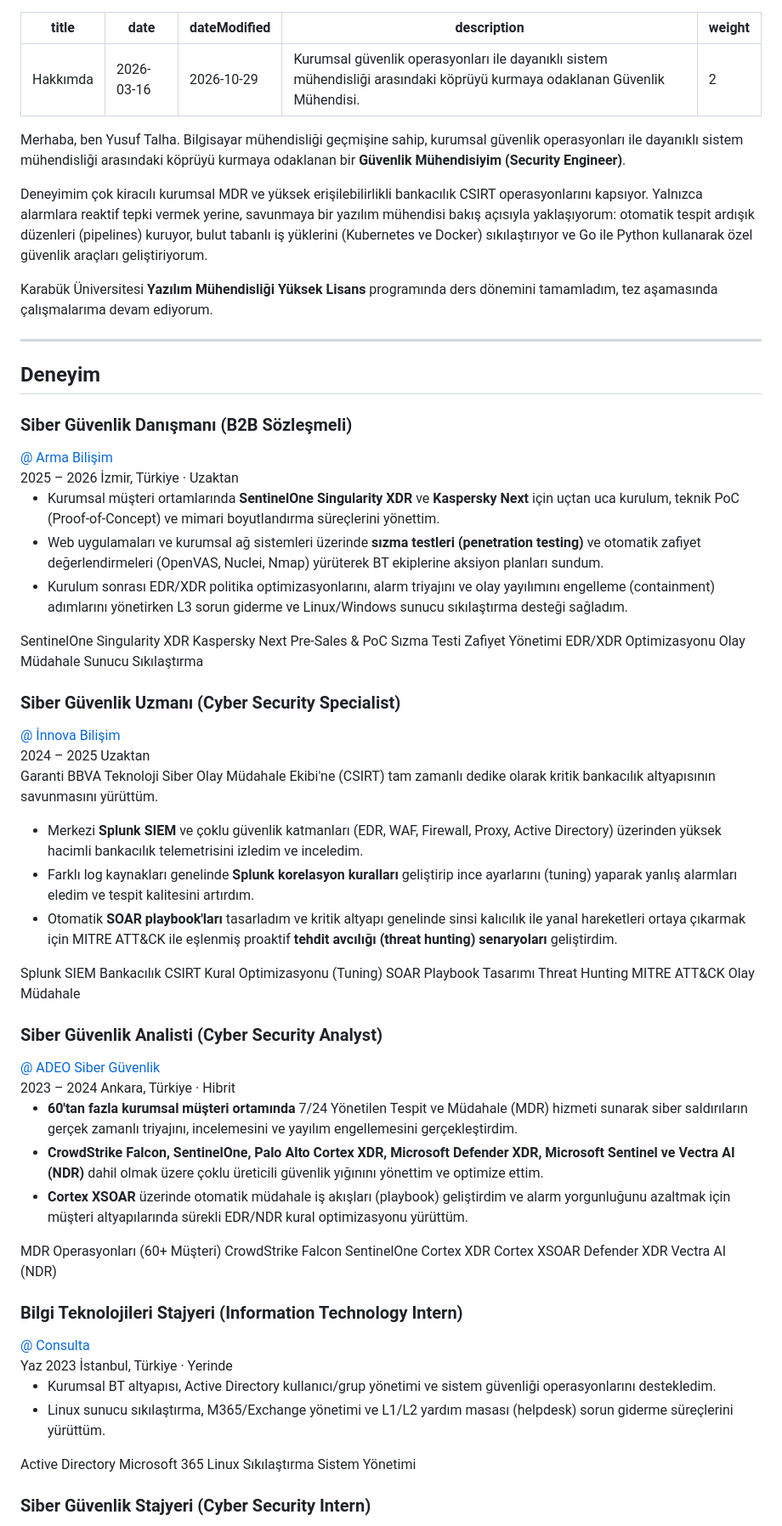
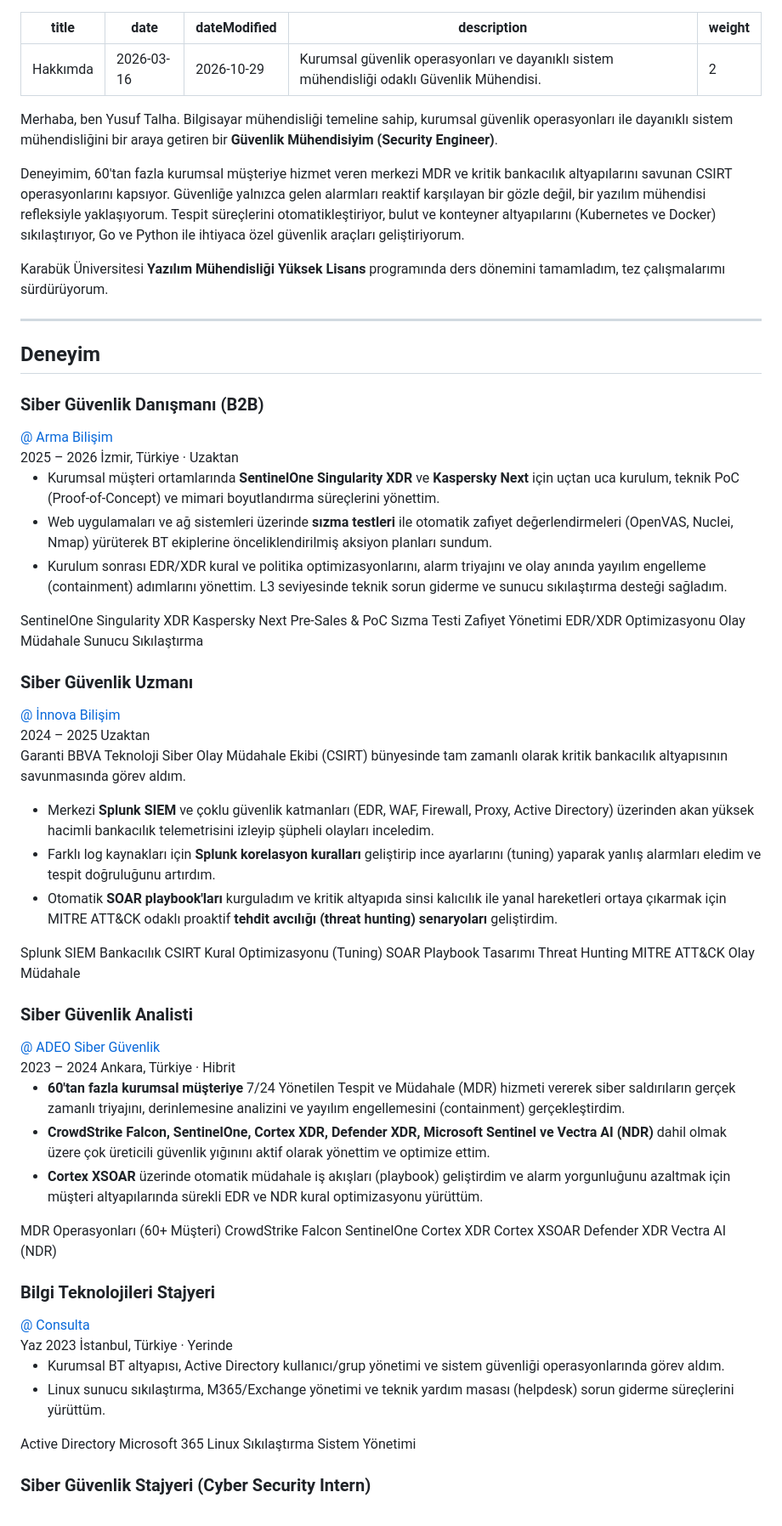
Before and after one commit to ytalharabaci/portfolio, a Markdown page: content/about/index.tr.md, the part around the change. Shown at 85% size. Rendered like a GitHub page.

Commit message:
fix: improve clarity and accuracy in Turkish content across multiple sections

```diff
--- a/content/about/index.tr.md
+++ b/content/about/index.tr.md
@@ -2,15 +2,15 @@
 title: "Hakkımda"
 date: 2026-03-16
 dateModified: 2026-10-29
-description: "Kurumsal güvenlik operasyonları ile dayanıklı sistem mühendisliği arasındaki köprüyü kurmaya odaklanan Güvenlik Mühendisi."
+description: "Kurumsal güvenlik operasyonları ve dayanıklı sistem mühendisliği odaklı Güvenlik Mühendisi."
 weight: 2
 ---
 
-Merhaba, ben Yusuf Talha. Bilgisayar mühendisliği geçmişine sahip, kurumsal güvenlik operasyonları ile dayanıklı sistem mühendisliği arasındaki köprüyü kurmaya odaklanan bir **Güvenlik Mühendisiyim (Security Engineer)**.
+Merhaba, ben Yusuf Talha. Bilgisayar mühendisliği temeline sahip, kurumsal güvenlik operasyonları ile dayanıklı sistem mühendisliğini bir araya getiren bir **Güvenlik Mühendisiyim (Security Engineer)**.
 
-Deneyimim çok kiracılı kurumsal MDR ve yüksek erişilebilirlikli bankacılık CSIRT operasyonlarını kapsıyor. Yalnızca alarmlara reaktif tepki vermek yerine, savunmaya bir yazılım mühendisi bakış açısıyla yaklaşıyorum: otomatik tespit ardışık düzenleri (pipelines) kuruyor, bulut tabanlı iş yüklerini (Kubernetes ve Docker) sıkılaştırıyor ve Go ile Python kullanarak özel güvenlik araçları geliştiriyorum.
+Deneyimim, 60'tan fazla kurumsal müşteriye hizmet veren merkezi MDR ve kritik bankacılık altyapılarını savunan CSIRT operasyonlarını kapsıyor. Güvenliğe yalnızca gelen alarmları reaktif karşılayan bir gözle değil, bir yazılım mühendisi refleksiyle yaklaşıyorum. Tespit süreçlerini otomatikleştiriyor, bulut ve konteyner altyapılarını (Kubernetes ve Docker) sıkılaştırıyor, Go ve Python ile ihtiyaca özel güvenlik araçları geliştiriyorum.
 
-Karabük Üniversitesi **Yazılım Mühendisliği Yüksek Lisans** programında ders dönemini tamamladım, tez aşamasında çalışmalarıma devam ediyorum.
+Karabük Üniversitesi **Yazılım Mühendisliği Yüksek Lisans** programında ders dönemini tamamladım, tez çalışmalarımı sürdürüyorum.
 
 ---
 
@@ -24,7 +24,7 @@ Karabük Üniversitesi **Yazılım Mühendisliği Yüksek Lisans** programında
     <div class="experience-card">
       <div class="exp-header">
         <div class="exp-title-group">
-          <h3>Siber Güvenlik Danışmanı (B2B Sözleşmeli)</h3>
+          <h3>Siber Güvenlik Danışmanı (B2B)</h3>
           <a href="https://armabilisim.com.tr/" class="exp-company" target="_blank">@ Arma Bilişim</a>
         </div>
         <div class="exp-meta">
@@ -34,8 +34,8 @@ Karabük Üniversitesi **Yazılım Mühendisliği Yüksek Lisans** programında
       </div>
       <ul class="exp-details">
         <li>Kurumsal müşteri ortamlarında <strong>SentinelOne Singularity XDR</strong> ve <strong>Kaspersky Next</strong> için uçtan uca kurulum, teknik PoC (Proof-of-Concept) ve mimari boyutlandırma süreçlerini yönettim.</li>
-        <li>Web uygulamaları ve kurumsal ağ sistemleri üzerinde <strong>sızma testleri (penetration testing)</strong> ve otomatik zafiyet değerlendirmeleri (OpenVAS, Nuclei, Nmap) yürüterek BT ekiplerine aksiyon planları sundum.</li>
-        <li>Kurulum sonrası EDR/XDR politika optimizasyonlarını, alarm triyajını ve olay yayılımını engelleme (containment) adımlarını yönetirken L3 sorun giderme ve Linux/Windows sunucu sıkılaştırma desteği sağladım.</li>
+        <li>Web uygulamaları ve ağ sistemleri üzerinde <strong>sızma testleri</strong> ile otomatik zafiyet değerlendirmeleri (OpenVAS, Nuclei, Nmap) yürüterek BT ekiplerine önceliklendirilmiş aksiyon planları sundum.</li>
+        <li>Kurulum sonrası EDR/XDR kural ve politika optimizasyonlarını, alarm triyajını ve olay anında yayılım engelleme (containment) adımlarını yönettim. L3 seviyesinde teknik sorun giderme ve sunucu sıkılaştırma desteği sağladım.</li>
       </ul>
       <div class="exp-skills">
         <span class="skill-tag">SentinelOne Singularity XDR</span>
@@ -55,7 +55,7 @@ Karabük Üniversitesi **Yazılım Mühendisliği Yüksek Lisans** programında
     <div class="experience-card">
       <div class="exp-header">
         <div class="exp-title-group">
-          <h3>Siber Güvenlik Uzmanı (Cyber Security Specialist)</h3>
+          <h3>Siber Güvenlik Uzmanı</h3>
           <a href="https://www.innova.com.tr/tr" class="exp-company" target="_blank">@ İnnova Bilişim</a>
         </div>
         <div class="exp-meta">
@@ -63,11 +63,11 @@ Karabük Üniversitesi **Yazılım Mühendisliği Yüksek Lisans** programında
           <span class="exp-location"><i class="fa-solid fa-location-dot"></i> Uzaktan</span>
         </div>
       </div>
-      <p class="exp-intro" style="font-size: 0.9em; margin-bottom: 0.5rem; color: var(--text-muted, #64748b);">Garanti BBVA Teknoloji Siber Olay Müdahale Ekibi'ne (CSIRT) tam zamanlı dedike olarak kritik bankacılık altyapısının savunmasını yürüttüm.</p>
+      <p class="exp-intro" style="font-size: 0.9em; margin-bottom: 0.5rem; color: var(--text-muted, #64748b);">Garanti BBVA Teknoloji Siber Olay Müdahale Ekibi (CSIRT) bünyesinde tam zamanlı olarak kritik bankacılık altyapısının savunmasında görev aldım.</p>
       <ul class="exp-details">
-        <li>Merkezi <strong>Splunk SIEM</strong> ve çoklu güvenlik katmanları (EDR, WAF, Firewall, Proxy, Active Directory) üzerinden yüksek hacimli bankacılık telemetrisini izledim ve inceledim.</li>
-        <li>Farklı log kaynakları genelinde <strong>Splunk korelasyon kuralları</strong> geliştirip ince ayarlarını (tuning) yaparak yanlış alarmları eledim ve tespit kalitesini artırdım.</li>
-        <li>Otomatik <strong>SOAR playbook'ları</strong> tasarladım ve kritik altyapı genelinde sinsi kalıcılık ile yanal hareketleri ortaya çıkarmak için MITRE ATT&CK ile eşlenmiş proaktif <strong>tehdit avcılığı (threat hunting) senaryoları</strong> geliştirdim.</li>
+        <li>Merkezi <strong>Splunk SIEM</strong> ve çoklu güvenlik katmanları (EDR, WAF, Firewall, Proxy, Active Directory) üzerinden akan yüksek hacimli bankacılık telemetrisini izleyip şüpheli olayları inceledim.</li>
+        <li>Farklı log kaynakları için <strong>Splunk korelasyon kuralları</strong> geliştirip ince ayarlarını (tuning) yaparak yanlış alarmları eledim ve tespit doğruluğunu artırdım.</li>
+        <li>Otomatik <strong>SOAR playbook'ları</strong> kurguladım ve kritik altyapıda sinsi kalıcılık ile yanal hareketleri ortaya çıkarmak için MITRE ATT&CK odaklı proaktif <strong>tehdit avcılığı (threat hunting) senaryoları</strong> geliştirdim.</li>
       </ul>
       <div class="exp-skills">
         <span class="skill-tag">Splunk SIEM</span>
@@ -86,7 +86,7 @@ Karabük Üniversitesi **Yazılım Mühendisliği Yüksek Lisans** programında
     <div class="experience-card">
       <div class="exp-header">
         <div class="exp-title-group">
-          <h3>Siber Güvenlik Analisti (Cyber Security Analyst)</h3>
+          <h3>Siber Güvenlik Analisti</h3>
           <a href="https://adeo.com.tr/" class="exp-company" target="_blank">@ ADEO Siber Güvenlik</a>
         </div>
         <div class="exp-meta">
@@ -95,9 +95,9 @@ Karabük Üniversitesi **Yazılım Mühendisliği Yüksek Lisans** programında
         </div>
       </div>
       <ul class="exp-details">
-        <li><strong>60'tan fazla kurumsal müşteri ortamında</strong> 7/24 Yönetilen Tespit ve Müdahale (MDR) hizmeti sunarak siber saldırıların gerçek zamanlı triyajını, incelemesini ve yayılım engellemesini gerçekleştirdim.</li>
-        <li><strong>CrowdStrike Falcon, SentinelOne, Palo Alto Cortex XDR, Microsoft Defender XDR, Microsoft Sentinel ve Vectra AI (NDR)</strong> dahil olmak üzere çoklu üreticili güvenlik yığınını yönettim ve optimize ettim.</li>
-        <li><strong>Cortex XSOAR</strong> üzerinde otomatik müdahale iş akışları (playbook) geliştirdim ve alarm yorgunluğunu azaltmak için müşteri altyapılarında sürekli EDR/NDR kural optimizasyonu yürüttüm.</li>
+        <li><strong>60'tan fazla kurumsal müşteriye</strong> 7/24 Yönetilen Tespit ve Müdahale (MDR) hizmeti vererek siber saldırıların gerçek zamanlı triyajını, derinlemesine analizini ve yayılım engellemesini (containment) gerçekleştirdim.</li>
+        <li><strong>CrowdStrike Falcon, SentinelOne, Cortex XDR, Defender XDR, Microsoft Sentinel ve Vectra AI (NDR)</strong> dahil olmak üzere çok üreticili güvenlik yığınını aktif olarak yönettim ve optimize ettim.</li>
+        <li><strong>Cortex XSOAR</strong> üzerinde otomatik müdahale iş akışları (playbook) geliştirdim ve alarm yorgunluğunu azaltmak için müşteri altyapılarında sürekli EDR ve NDR kural optimizasyonu yürüttüm.</li>
       </ul>
       <div class="exp-skills">
         <span class="skill-tag">MDR Operasyonları (60+ Müşteri)</span>
@@ -116,7 +116,7 @@ Karabük Üniversitesi **Yazılım Mühendisliği Yüksek Lisans** programında
     <div class="experience-card">
       <div class="exp-header">
         <div class="exp-title-group">
-          <h3>Bilgi Teknolojileri Stajyeri (Information Technology Intern)</h3>
+          <h3>Bilgi Teknolojileri Stajyeri</h3>
           <a href="https://www.consulta.com.tr/tr/" class="exp-company" target="_blank">@ Consulta</a>
         </div>
         <div class="exp-meta">
@@ -125,8 +125,8 @@ Karabük Üniversitesi **Yazılım Mühendisliği Yüksek Lisans** programında
         </div>
       </div>
       <ul class="exp-details">
-        <li>Kurumsal BT altyapısı, Active Directory kullanıcı/grup yönetimi ve sistem güvenliği operasyonlarını destekledim.</li>
-        <li>Linux sunucu sıkılaştırma, M365/Exchange yönetimi ve L1/L2 yardım masası (helpdesk) sorun giderme süreçlerini yürüttüm.</li>
+        <li>Kurumsal BT altyapısı, Active Directory kullanıcı/grup yönetimi ve sistem güvenliği operasyonlarında görev aldım.</li>
+        <li>Linux sunucu sıkılaştırma, M365/Exchange yönetimi ve teknik yardım masası (helpdesk) sorun giderme süreçlerini yürüttüm.</li>
       </ul>
       <div class="exp-skills">
         <span class="skill-tag">Active Directory</span>
```
Also changed, not shown: content/owasp/index.tr.md (+2 -2 lines), content/sentinelone-singularity-platform/index.tr.md (+1 -1 lines).
